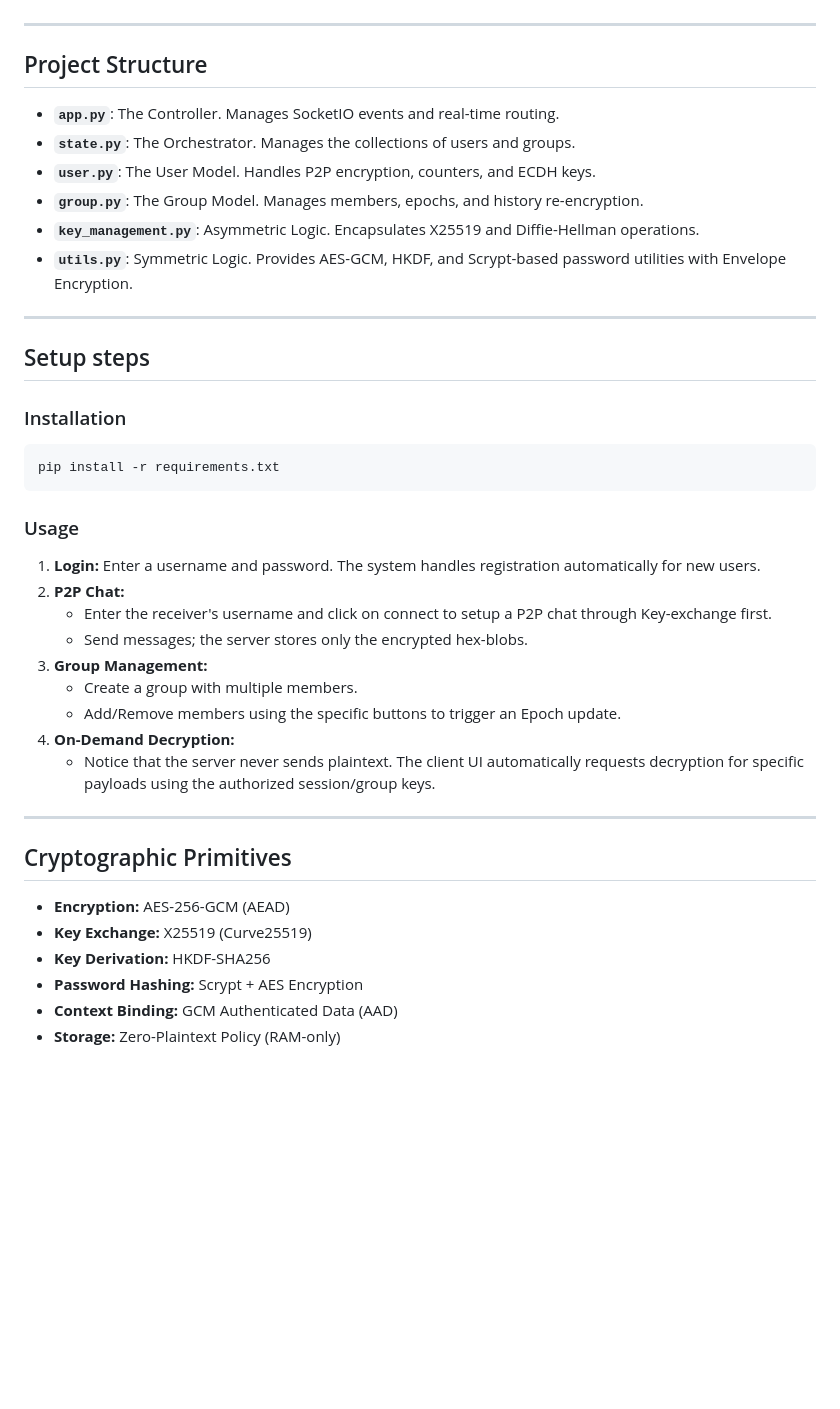
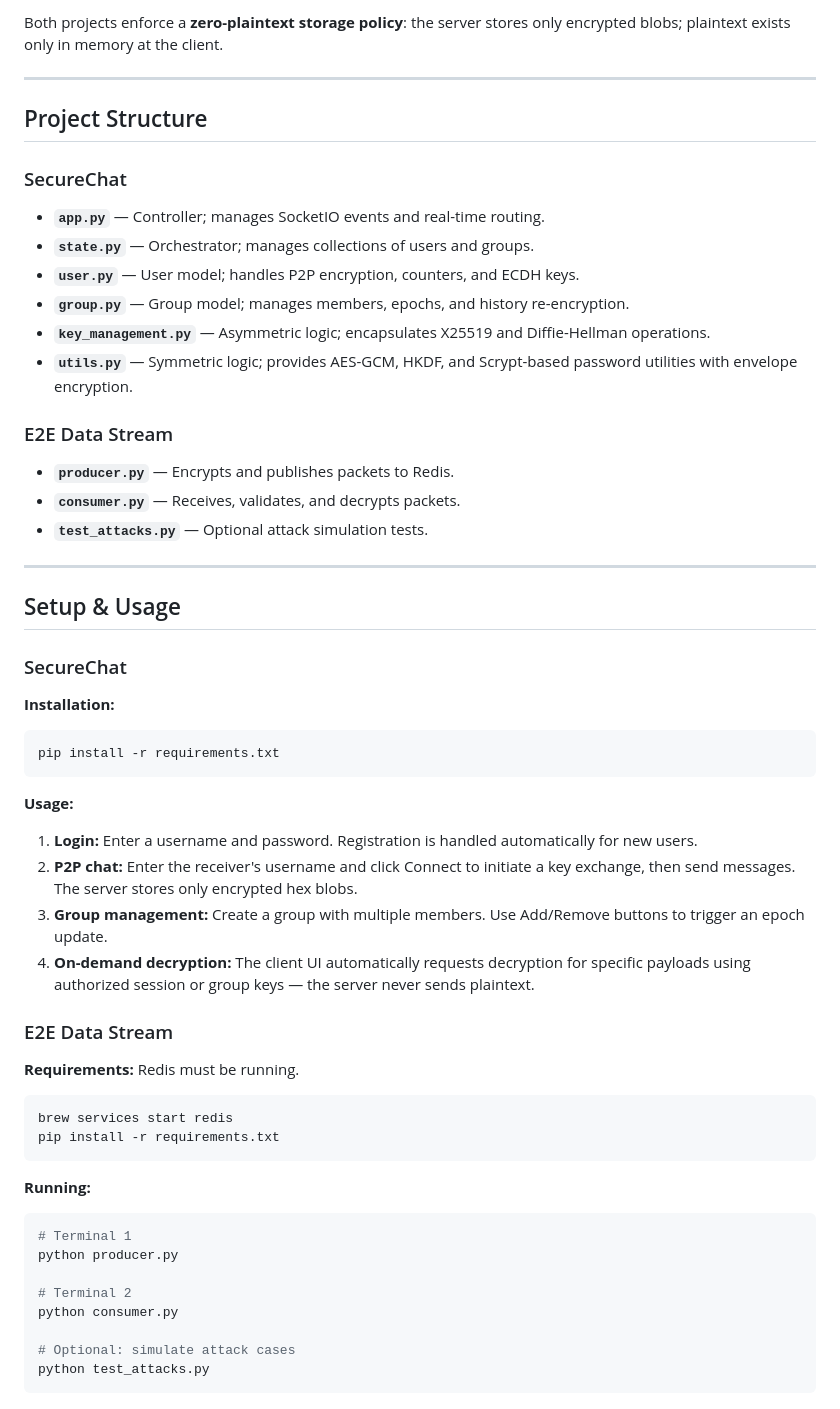
Before and after one commit to Corastilan/SecureChat, a Markdown page: README.md, the part around one of its changes. Drawn GitHub-style; blank space fills up the shorter version.

````diff
--- a/README.md
+++ b/README.md
@@ -23,41 +69,59 @@ We don't just hash passwords; we "Double-Lock" them:
+Both projects enforce a **zero-plaintext storage policy**: the server stores only encrypted blobs; plaintext exists only in memory at the client.
 
 ---
 
 ## Project Structure
 
-- **`app.py`**: The Controller. Manages SocketIO events and real-time routing.
-- **`state.py`**: The Orchestrator. Manages the collections of users and groups.
-- **`user.py`**: The User Model. Handles P2P encryption, counters, and ECDH keys.
-- **`group.py`**: The Group Model. Manages members, epochs, and history re-encryption.
-- **`key_management.py`**: Asymmetric Logic. Encapsulates X25519 and Diffie-Hellman operations.
-- **`utils.py`**: Symmetric Logic. Provides AES-GCM, HKDF, and Scrypt-based password utilities with Envelope Encryption.
+### SecureChat
+
+- **`app.py`** — Controller; manages SocketIO events and real-time routing.
+- **`state.py`** — Orchestrator; manages collections of users and groups.
+- **`user.py`** — User model; handles P2P encryption, counters, and ECDH keys.
+- **`group.py`** — Group model; manages members, epochs, and history re-encryption.
+- **`key_management.py`** — Asymmetric logic; encapsulates X25519 and Diffie-Hellman operations.
+- **`utils.py`** — Symmetric logic; provides AES-GCM, HKDF, and Scrypt-based password utilities with envelope encryption.
+
+### E2E Data Stream
+
+- **`producer.py`** — Encrypts and publishes packets to Redis.
+- **`consumer.py`** — Receives, validates, and decrypts packets.
+- **`test_attacks.py`** — Optional attack simulation tests.
 
 ---
 
-## Setup steps
+## Setup & Usage
 
-### Installation
+### SecureChat
+
+**Installation:**
 ```bash
 pip install -r requirements.txt
 ```
 
-### Usage
-1. **Login:** Enter a username and password. The system handles registration automatically for new users.
-2. **P2P Chat:**
-   - Enter the receiver's username and click on connect to setup a P2P chat through Key-exchange first.
-   - Send messages; the server stores only the encrypted hex-blobs.
-3. **Group Management:**
-   - Create a group with multiple members.
-   - Add/Remove members using the specific buttons to trigger an Epoch update.
-4. **On-Demand Decryption:**
-   - Notice that the server never sends plaintext. The client UI automatically requests decryption for specific payloads using the authorized session/group keys.
+**Usage:**
 
----
+1. **Login:** Enter a username and password. Registration is handled automatically for new users.
+2. **P2P chat:** Enter the receiver's username and click Connect to initiate a key exchange, then send messages. The server stores only encrypted hex blobs.
+3. **Group management:** Create a group with multiple members. Use Add/Remove buttons to trigger an epoch update.
+4. **On-demand decryption:** The client UI automatically requests decryption for specific payloads using authorized session or group keys — the server never sends plaintext.
 
-## Cryptographic Primitives
-- **Encryption:** AES-256-GCM (AEAD)
-- **Key Exchange:** X25519 (Curve25519)
-- **Key Derivation:** HKDF-SHA256
-- **Password Hashing:** Scrypt + AES Encryption
-- **Context Binding:** GCM Authenticated Data (AAD)
-- **Storage:** Zero-Plaintext Policy (RAM-only)
+### E2E Data Stream
+
+**Requirements:** Redis must be running.
+
+```bash
+brew services start redis
+pip install -r requirements.txt
+```
+
+**Running:**
+```bash
+# Terminal 1
+python producer.py
+
+# Terminal 2
+python consumer.py
+
+# Optional: simulate attack cases
+python test_attacks.py
+```
````
Also changed, not shown: other parts of README.md (+62 -16 lines).
